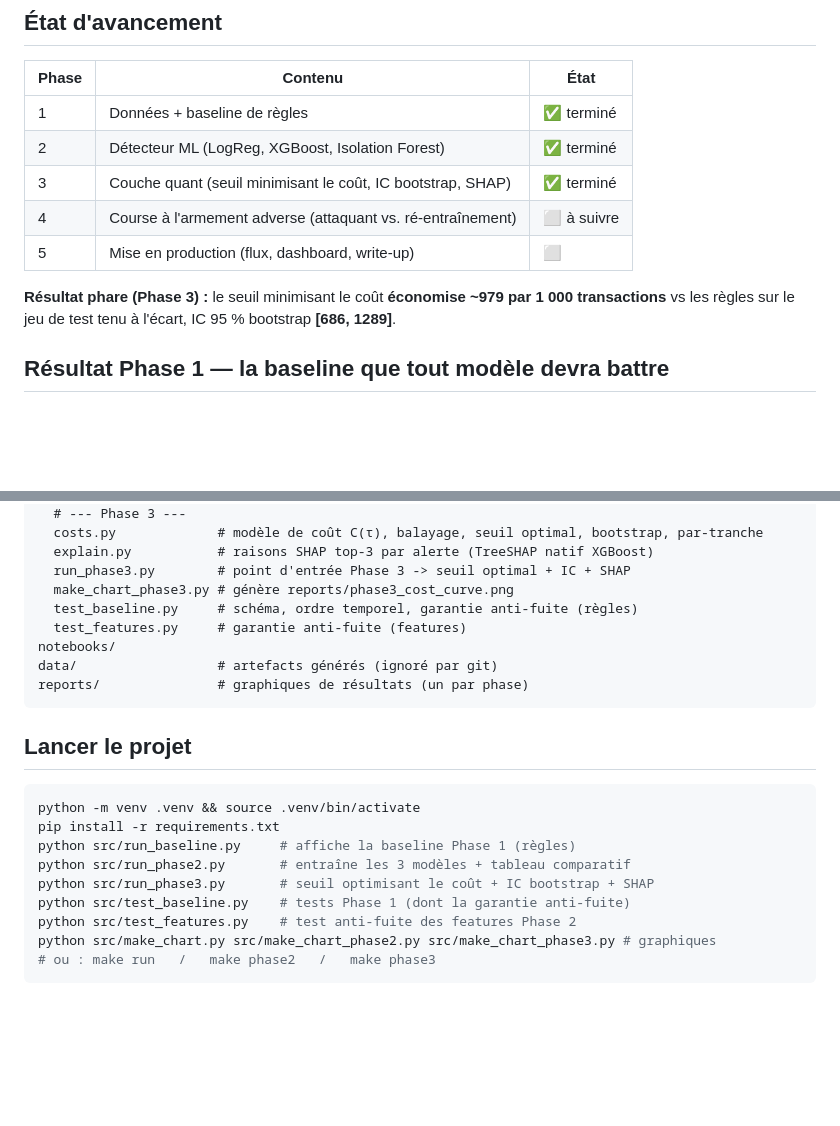
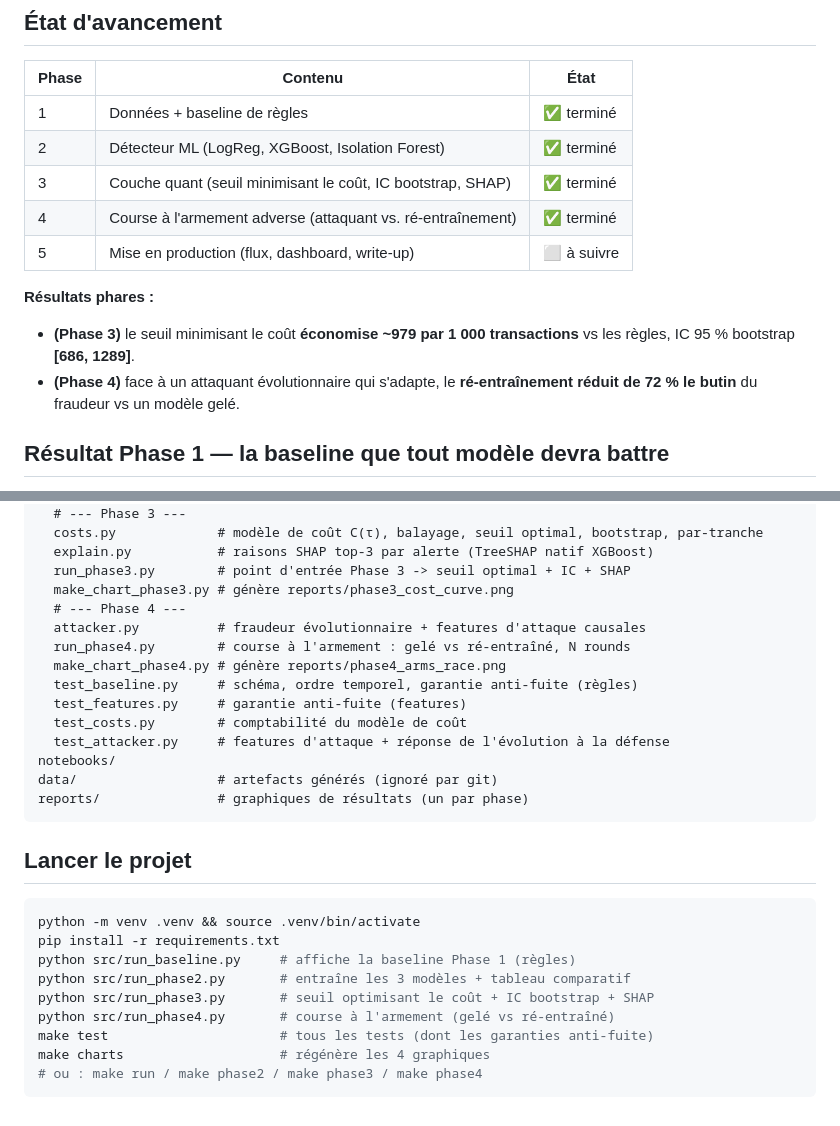
Before and after one commit to rim-taouab/Fraud-Monitor, a Markdown page: README.md, 2 parts joined by grey strips. GitHub-like rendering; blank space fills up the shorter version.

````diff
--- a/README.md
+++ b/README.md
@@ -18,12 +18,14 @@ adaptatif.
 | 1 | Données + baseline de règles | ✅ terminé |
 | 2 | Détecteur ML (LogReg, XGBoost, Isolation Forest) | ✅ terminé |
 | 3 | Couche quant (seuil minimisant le coût, IC bootstrap, SHAP) | ✅ terminé |
-| 4 | Course à l'armement adverse (attaquant vs. ré-entraînement) | ⬜ à suivre |
-| 5 | Mise en production (flux, dashboard, write-up) | ⬜ |
+| 4 | Course à l'armement adverse (attaquant vs. ré-entraînement) | ✅ terminé |
+| 5 | Mise en production (flux, dashboard, write-up) | ⬜ à suivre |
 
-**Résultat phare (Phase 3) :** le seuil minimisant le coût **économise ~979 par
-1 000 transactions** vs les règles sur le jeu de test tenu à l'écart, IC 95 %
-bootstrap **[686, 1289]**.
+**Résultats phares :**
+- **(Phase 3)** le seuil minimisant le coût **économise ~979 par 1 000
+  transactions** vs les règles, IC 95 % bootstrap **[686, 1289]**.
+- **(Phase 4)** face à un attaquant évolutionnaire qui s'adapte, le
+  **ré-entraînement réduit de 72 % le butin** du fraudeur vs un modèle gelé.
 
 ## Résultat Phase 1 — la baseline que tout modèle devra battre
 
@@ -159,8 +194,14 @@ src/
   explain.py           # raisons SHAP top-3 par alerte (TreeSHAP natif XGBoost)
   run_phase3.py        # point d'entrée Phase 3 -> seuil optimal + IC + SHAP
   make_chart_phase3.py # génère reports/phase3_cost_curve.png
+  # --- Phase 4 ---
+  attacker.py          # fraudeur évolutionnaire + features d'attaque causales
+  run_phase4.py        # course à l'armement : gelé vs ré-entraîné, N rounds
+  make_chart_phase4.py # génère reports/phase4_arms_race.png
   test_baseline.py     # schéma, ordre temporel, garantie anti-fuite (règles)
   test_features.py     # garantie anti-fuite (features)
+  test_costs.py        # comptabilité du modèle de coût
+  test_attacker.py     # features d'attaque + réponse de l'évolution à la défense
 notebooks/
 data/                  # artefacts générés (ignoré par git)
 reports/               # graphiques de résultats (un par phase)
@@ -174,8 +215,8 @@ pip install -r requirements.txt
 python src/run_baseline.py     # affiche la baseline Phase 1 (règles)
 python src/run_phase2.py       # entraîne les 3 modèles + tableau comparatif
 python src/run_phase3.py       # seuil optimisant le coût + IC bootstrap + SHAP
-python src/test_baseline.py    # tests Phase 1 (dont la garantie anti-fuite)
-python src/test_features.py    # test anti-fuite des features Phase 2
-python src/make_chart.py src/make_chart_phase2.py src/make_chart_phase3.py # graphiques
-# ou : make run   /   make phase2   /   make phase3
+python src/run_phase4.py       # course à l'armement (gelé vs ré-entraîné)
+make test                      # tous les tests (dont les garanties anti-fuite)
+make charts                    # régénère les 4 graphiques
+# ou : make run / make phase2 / make phase3 / make phase4
 ```
````
Also changed, not shown: other parts of README.md (+33 -0 lines), reports/phase4_arms_race.png (added), 5 other files.
